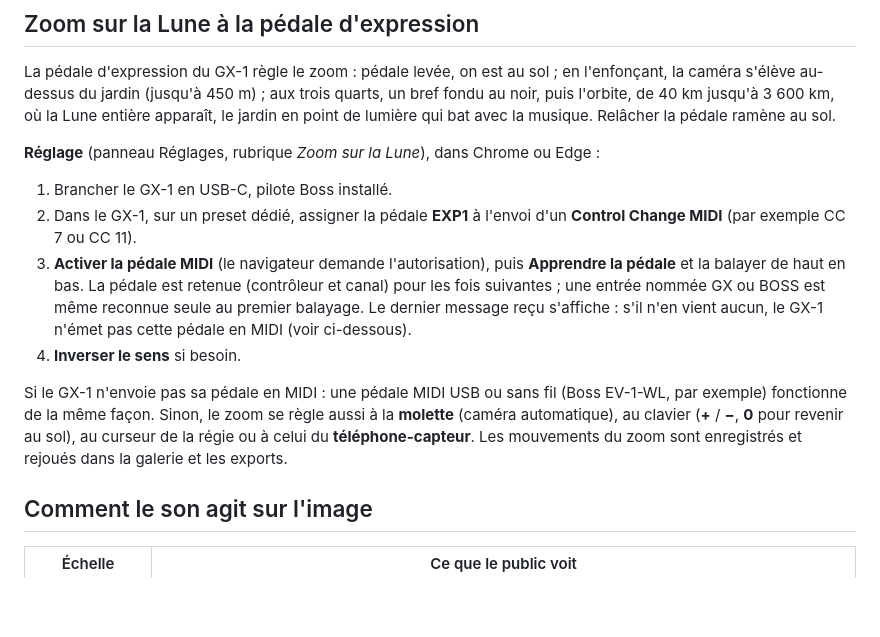
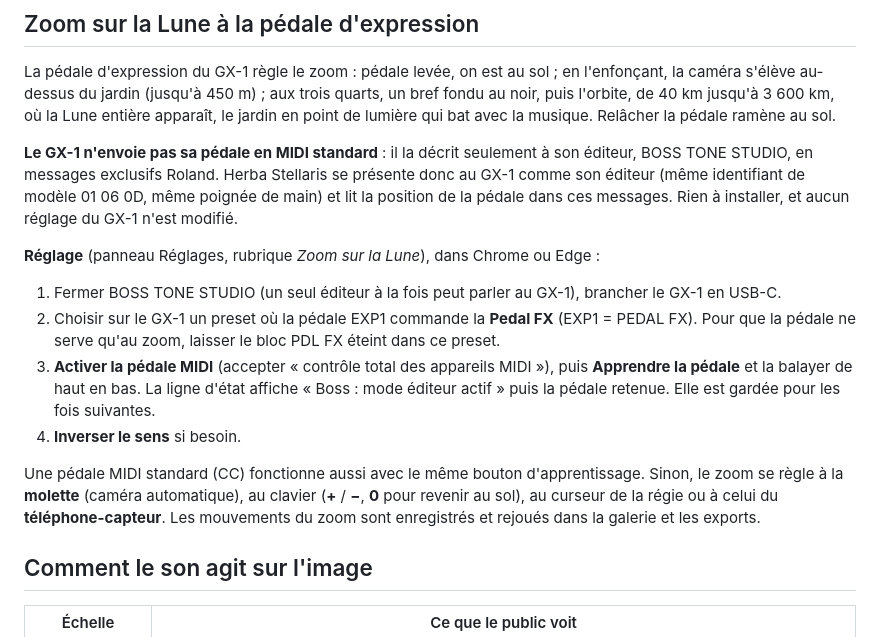
Before and after one commit to fpoirier676-svg/Herba-Stellaris, a Markdown page: README.md, the part around the change. Rendered like a GitHub page; blank space fills up the shorter version.

Commit message:
README : pédale du GX-1 par le mode éditeur
Co-Authored-By: Claude Opus 5.5 <noreply@anthropic.com>
Claude-Session: https://claude.ai/code/session_01Rd64j958sPR9zsEz8Z8MQm

```diff
--- a/README.md
+++ b/README.md
@@ -140,17 +140,21 @@ La pédale d'expression du GX-1 règle le zoom : pédale levée, on est au sol ;
 (jusqu'à 450 m) ; aux trois quarts, un bref fondu au noir, puis l'orbite, de 40 km jusqu'à 3 600 km, où la Lune entière apparaît, le jardin
 en point de lumière qui bat avec la musique. Relâcher la pédale ramène au sol.
 
+**Le GX-1 n'envoie pas sa pédale en MIDI standard** : il la décrit seulement à son éditeur, BOSS TONE STUDIO, en messages
+exclusifs Roland. Herba Stellaris se présente donc au GX-1 comme son éditeur (même identifiant de modèle 01 06 0D, même
+poignée de main) et lit la position de la pédale dans ces messages. Rien à installer, et aucun réglage du GX-1 n'est modifié.
+
 **Réglage** (panneau Réglages, rubrique *Zoom sur la Lune*), dans Chrome ou Edge :
-1. Brancher le GX-1 en USB-C, pilote Boss installé.
-2. Dans le GX-1, sur un preset dédié, assigner la pédale **EXP1** à l'envoi d'un **Control Change MIDI** (par exemple CC 7 ou CC 11).
-3. **Activer la pédale MIDI** (le navigateur demande l'autorisation), puis **Apprendre la pédale** et la balayer de haut en bas.
-   La pédale est retenue (contrôleur et canal) pour les fois suivantes ; une entrée nommée GX ou BOSS est même reconnue seule au premier balayage.
-   Le dernier message reçu s'affiche : s'il n'en vient aucun, le GX-1 n'émet pas cette pédale en MIDI (voir ci-dessous).
+1. Fermer BOSS TONE STUDIO (un seul éditeur à la fois peut parler au GX-1), brancher le GX-1 en USB-C.
+2. Choisir sur le GX-1 un preset où la pédale EXP1 commande la **Pedal FX** (EXP1 = PEDAL FX). Pour que la pédale ne serve qu'au zoom,
+   laisser le bloc PDL FX éteint dans ce preset.
+3. **Activer la pédale MIDI** (accepter « contrôle total des appareils MIDI »), puis **Apprendre la pédale** et la balayer de haut en bas.
+   La ligne d'état affiche « Boss : mode éditeur actif » puis la pédale retenue. Elle est gardée pour les fois suivantes.
 4. **Inverser le sens** si besoin.
 
-Si le GX-1 n'envoie pas sa pédale en MIDI : une pédale MIDI USB ou sans fil (Boss EV-1-WL, par exemple) fonctionne de la même façon.
-Sinon, le zoom se règle aussi à la **molette** (caméra automatique), au clavier (**+** / **−**, **0** pour revenir au sol), au curseur de la régie
-ou à celui du **téléphone-capteur**. Les mouvements du zoom sont enregistrés et rejoués dans la galerie et les exports.
+Une pédale MIDI standard (CC) fonctionne aussi avec le même bouton d'apprentissage. Sinon, le zoom se règle à la **molette**
+(caméra automatique), au clavier (**+** / **−**, **0** pour revenir au sol), au curseur de la régie ou à celui du **téléphone-capteur**.
+Les mouvements du zoom sont enregistrés et rejoués dans la galerie et les exports.
 
 ## Comment le son agit sur l'image
 
```
